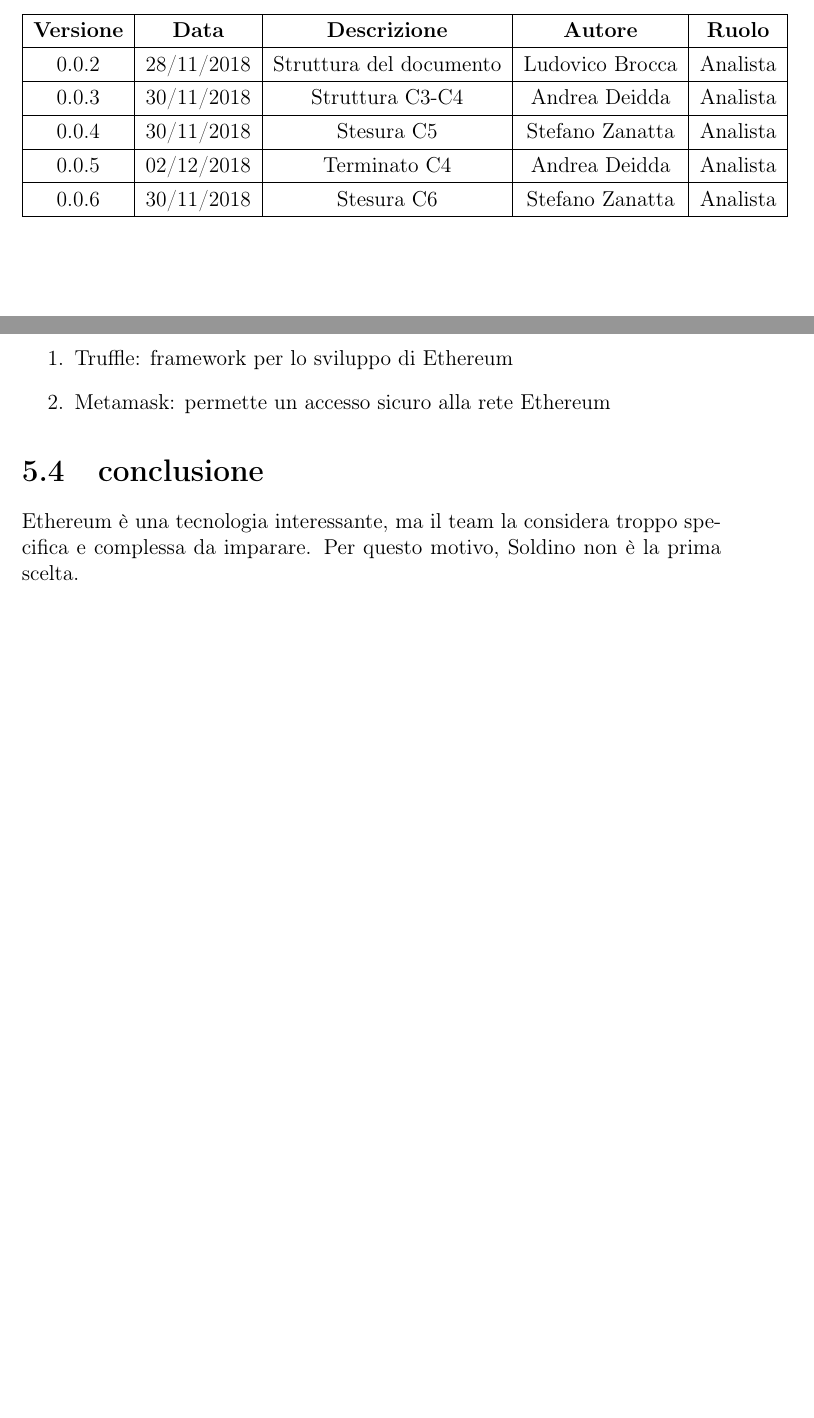
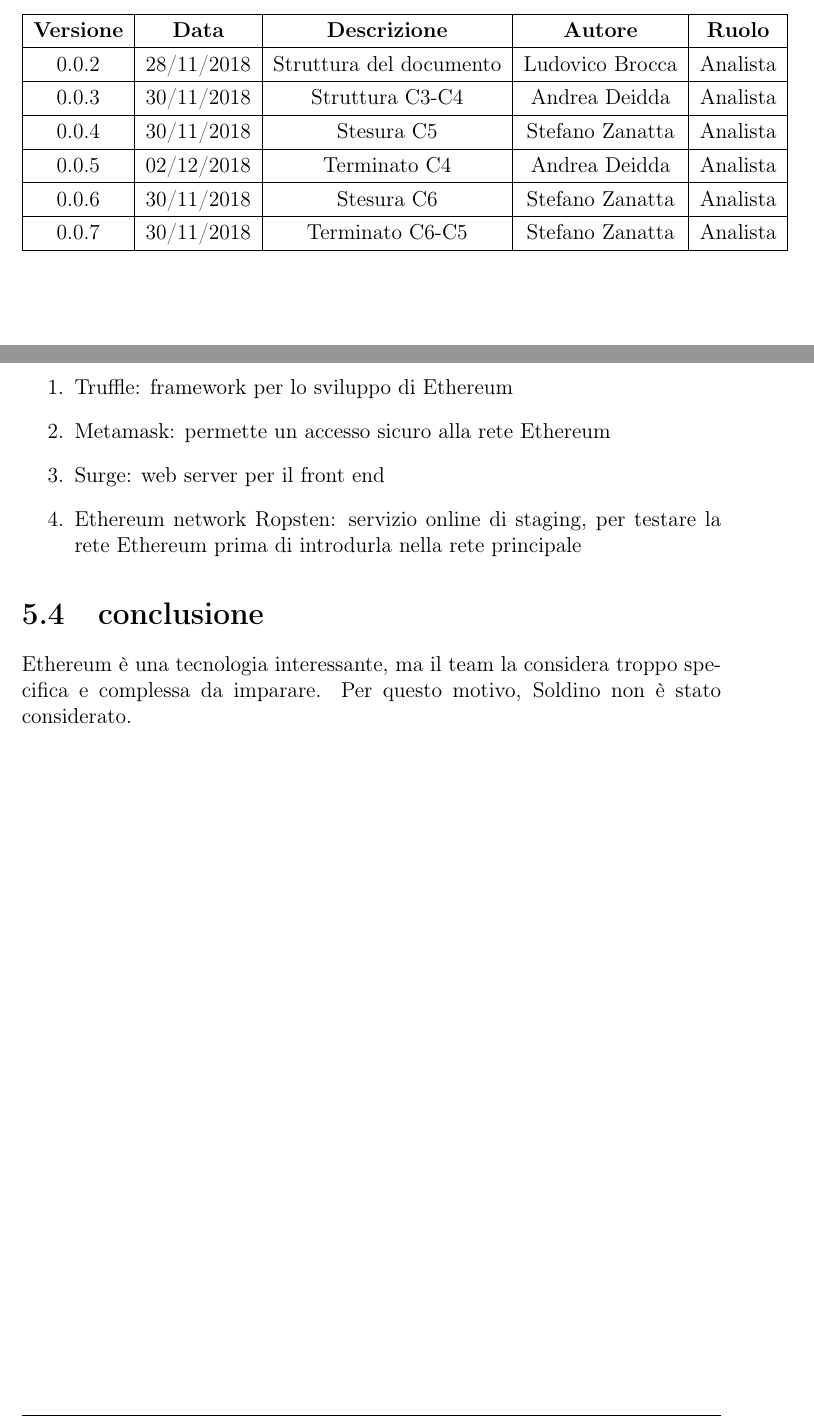
Before and after one commit to mirkofranco/ProgettoSWEDocumentazione, a LaTeX book (Studio di fattibilità/documentoPrincipale.tex, which reads Studio di fattibilità/capitolati/capitolato6.tex, Studio di fattibilità/tabella_modifiche.tex): two parts of pages 2 and 14 of 14, joined at a grey line, cut so that both start at the same text, the shorter picture padded with empty space. Compiled offline with pdfLaTeX.

Commit message:
completato c6-c5

```diff
--- a/Studio di fattibilità/capitolati/capitolato6.tex
+++ b/Studio di fattibilità/capitolati/capitolato6.tex
@@ -21,6 +21,9 @@ In particolare, i macro moduli da sviluppare sono gli \textit{smart contracts} e
 \begin{enumerate}
 	\item Truffle: framework per lo sviluppo di Ethereum
 	\item Metamask: permette un accesso sicuro alla rete Ethereum
+	\item Surge: web server per il front end
+	\item Ethereum network Ropsten: servizio online di staging, per testare la rete Ethereum prima di introdurla nella rete principale
+
 \end{enumerate}
 \section{conclusione}
-Ethereum è una tecnologia interessante, ma il team la considera troppo specifica e complessa da imparare. Per questo motivo, Soldino non è la prima scelta.
+Ethereum è una tecnologia interessante, ma il team la considera troppo specifica e complessa da imparare. Per questo motivo, Soldino non è stato considerato.
--- a/Studio di fattibilità/tabella_modifiche.tex
+++ b/Studio di fattibilità/tabella_modifiche.tex
@@ -16,6 +16,8 @@
 			\hline
 			0.0.6 & 30/11/2018 & Stesura C6 & Stefano Zanatta & Analista \\
 			\hline
+			0.0.7 & 30/11/2018 & Terminato C6-C5 & Stefano Zanatta & Analista \\
+			\hline
 		\end{tabular}
 	\end{center}
 \newpage
```
Also changed, not shown: Studio di fattibilità/capitolati/capitolato6.tex (4 more changed lines).
